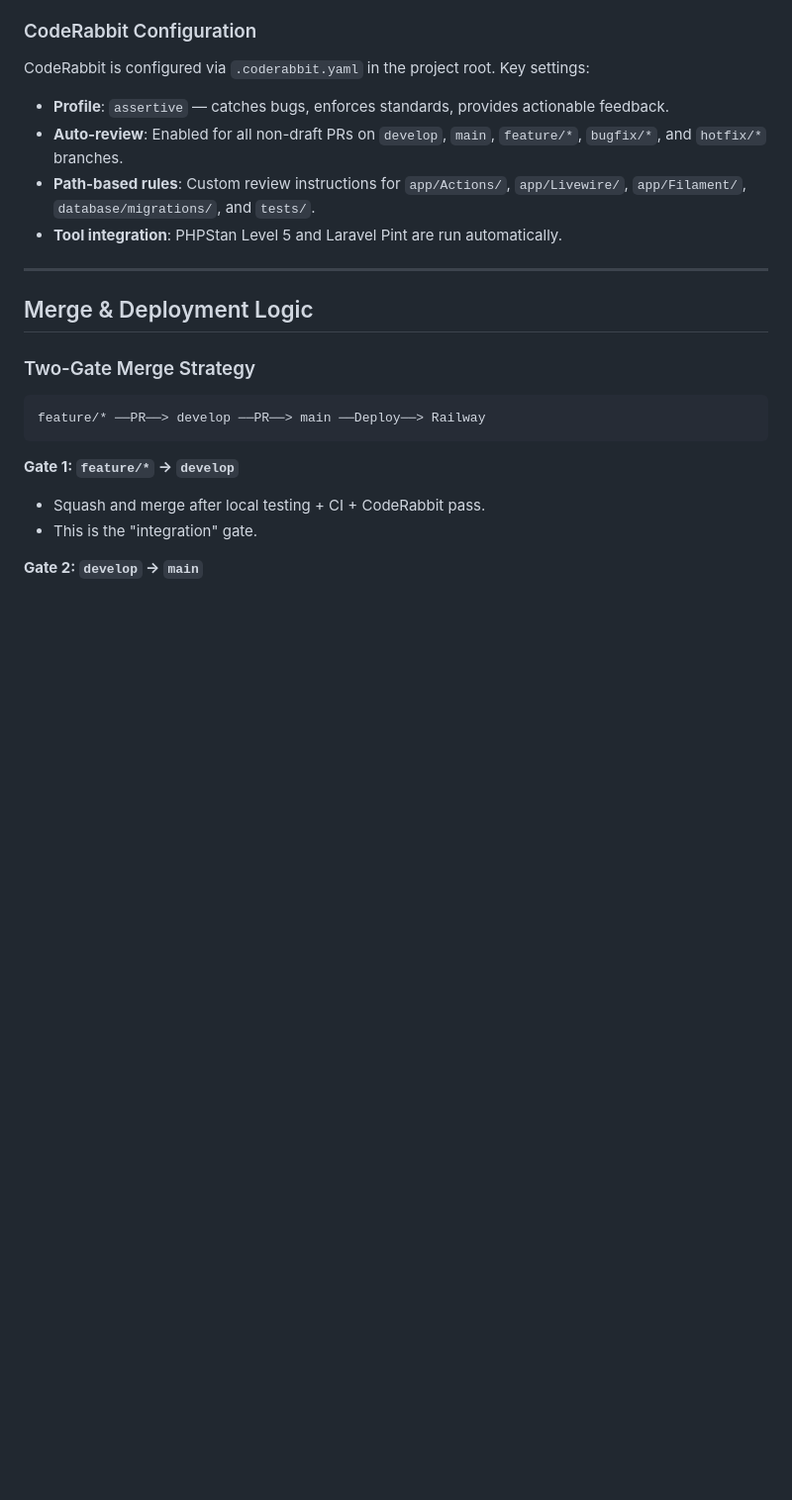
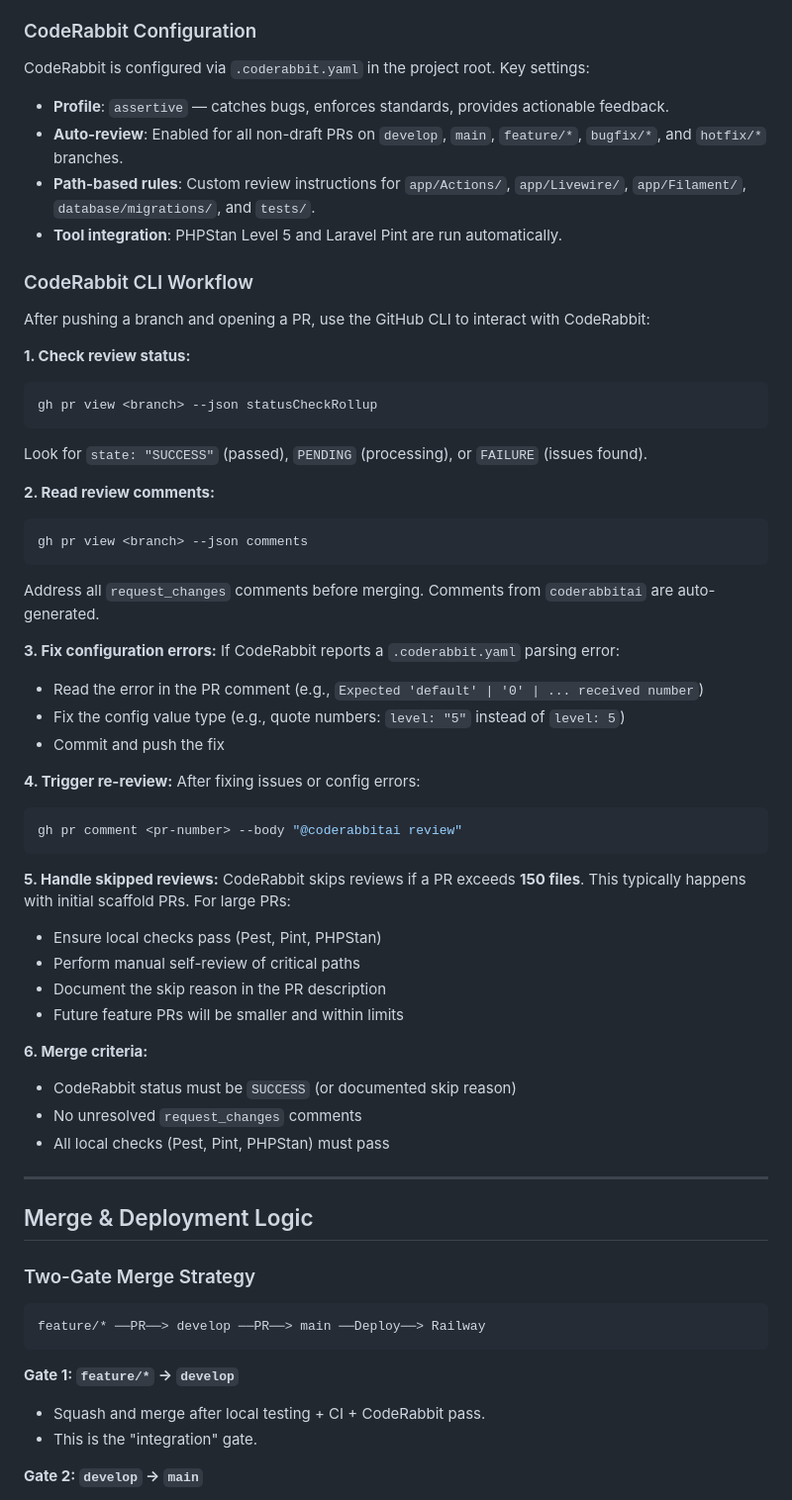
Before and after one commit to HomieEddy/NidVite, a Markdown page: docs/process/GIT_WORKFLOW.md, the part around one of its changes. Shown at 99% size. Drawn GitHub-style; blank space fills up the shorter version.

Commit message:
docs(workflow): add CodeRabbit CLI interaction guide
- Document how to check review status via gh CLI

- Add instructions for fixing .coderabbit.yaml parsing errors

- Document how to trigger re-reviews with @coderabbitai

- Add file limit constraint (150 files) and skip handling

- Update Workflow Summary to include CLI checks

````diff
--- a/docs/process/GIT_WORKFLOW.md
+++ b/docs/process/GIT_WORKFLOW.md
@@ -62,6 +62,46 @@ CodeRabbit is configured via `.coderabbit.yaml` in the project root. Key setting
 - **Path-based rules**: Custom review instructions for `app/Actions/`, `app/Livewire/`, `app/Filament/`, `database/migrations/`, and `tests/`.
 - **Tool integration**: PHPStan Level 5 and Laravel Pint are run automatically.
 
+### CodeRabbit CLI Workflow
+
+After pushing a branch and opening a PR, use the GitHub CLI to interact with CodeRabbit:
+
+**1. Check review status:**
+```bash
+gh pr view <branch> --json statusCheckRollup
+```
+Look for `state: "SUCCESS"` (passed), `PENDING` (processing), or `FAILURE` (issues found).
+
+**2. Read review comments:**
+```bash
+gh pr view <branch> --json comments
+```
+Address all `request_changes` comments before merging. Comments from `coderabbitai` are auto-generated.
+
+**3. Fix configuration errors:**
+If CodeRabbit reports a `.coderabbit.yaml` parsing error:
+- Read the error in the PR comment (e.g., `Expected 'default' | '0' | ... received number`)
+- Fix the config value type (e.g., quote numbers: `level: "5"` instead of `level: 5`)
+- Commit and push the fix
+
+**4. Trigger re-review:**
+After fixing issues or config errors:
+```bash
+gh pr comment <pr-number> --body "@coderabbitai review"
+```
+
+**5. Handle skipped reviews:**
+CodeRabbit skips reviews if a PR exceeds **150 files**. This typically happens with initial scaffold PRs. For large PRs:
+- Ensure local checks pass (Pest, Pint, PHPStan)
+- Perform manual self-review of critical paths
+- Document the skip reason in the PR description
+- Future feature PRs will be smaller and within limits
+
+**6. Merge criteria:**
+- CodeRabbit status must be `SUCCESS` (or documented skip reason)
+- No unresolved `request_changes` comments
+- All local checks (Pest, Pint, PHPStan) must pass
+
 ---
 
 ## Merge & Deployment Logic
````
Also changed, not shown: other parts of docs/process/GIT_WORKFLOW.md (+6 -5 lines).
